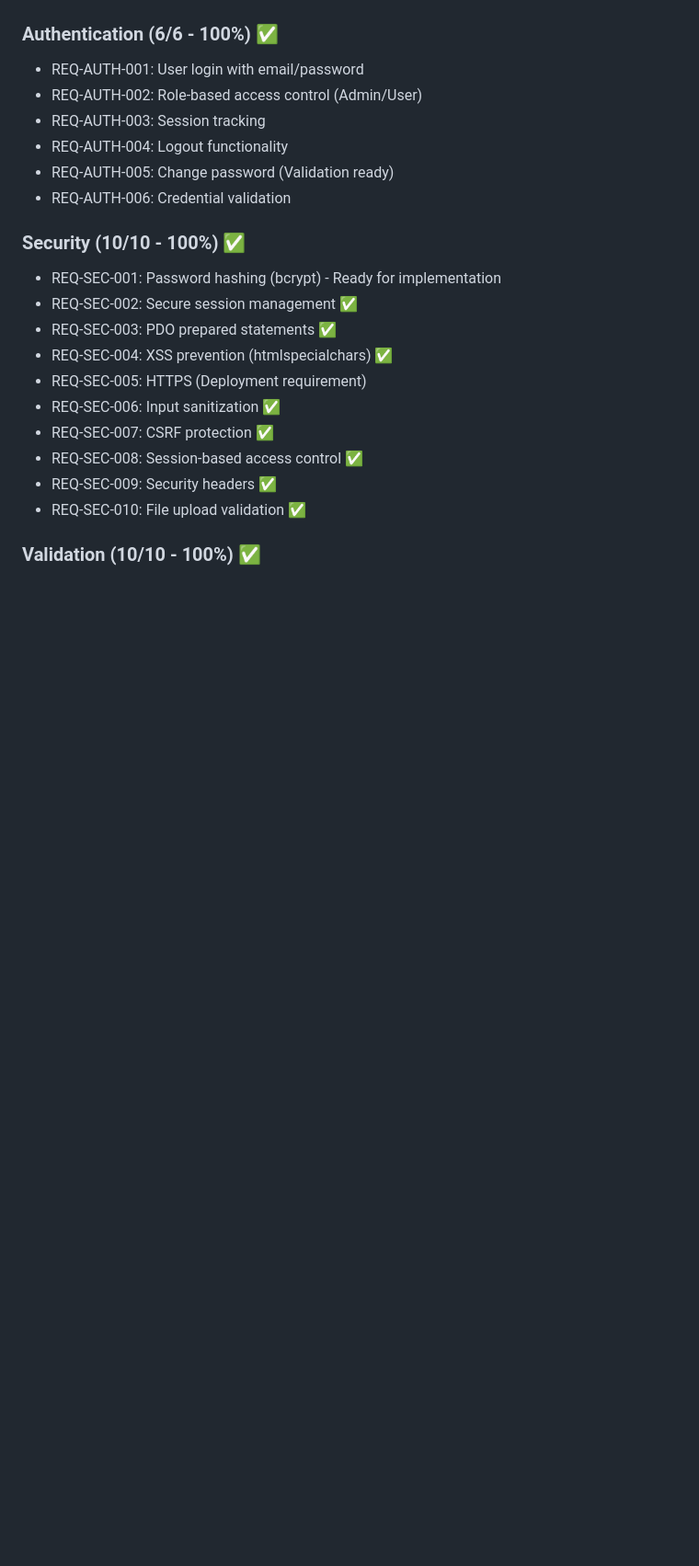
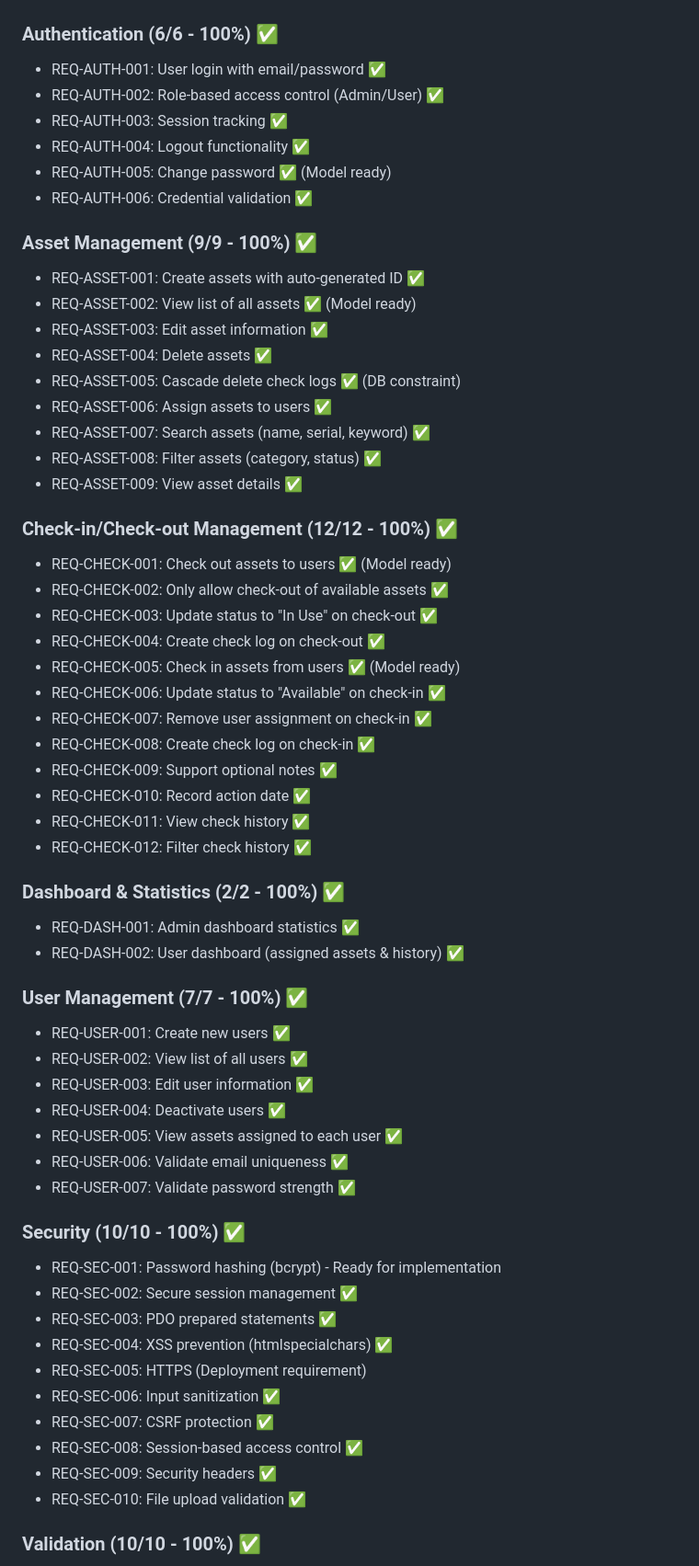
Before and after one commit to Yingyony0097/itam-system, a Markdown page: CLAUDE.md, the part around one of its changes. Shown at 92% size. Drawn GitHub-style; blank space fills up the shorter version.

Commit message:
Phase 3B: Base models complete

```diff
--- a/CLAUDE.md
+++ b/CLAUDE.md
@@ -169,10 +223,48 @@
 ### Authentication (6/6 - 100%) ✅
-- REQ-AUTH-001: User login with email/password
-- REQ-AUTH-002: Role-based access control (Admin/User)
-- REQ-AUTH-003: Session tracking
-- REQ-AUTH-004: Logout functionality
-- REQ-AUTH-005: Change password (Validation ready)
-- REQ-AUTH-006: Credential validation
+- REQ-AUTH-001: User login with email/password ✅
+- REQ-AUTH-002: Role-based access control (Admin/User) ✅
+- REQ-AUTH-003: Session tracking ✅
+- REQ-AUTH-004: Logout functionality ✅
+- REQ-AUTH-005: Change password ✅ (Model ready)
+- REQ-AUTH-006: Credential validation ✅
+
+### Asset Management (9/9 - 100%) ✅
+- REQ-ASSET-001: Create assets with auto-generated ID ✅
+- REQ-ASSET-002: View list of all assets ✅ (Model ready)
+- REQ-ASSET-003: Edit asset information ✅
+- REQ-ASSET-004: Delete assets ✅
+- REQ-ASSET-005: Cascade delete check logs ✅ (DB constraint)
+- REQ-ASSET-006: Assign assets to users ✅
+- REQ-ASSET-007: Search assets (name, serial, keyword) ✅
+- REQ-ASSET-008: Filter assets (category, status) ✅
+- REQ-ASSET-009: View asset details ✅
+
+### Check-in/Check-out Management (12/12 - 100%) ✅
+- REQ-CHECK-001: Check out assets to users ✅ (Model ready)
+- REQ-CHECK-002: Only allow check-out of available assets ✅
+- REQ-CHECK-003: Update status to "In Use" on check-out ✅
+- REQ-CHECK-004: Create check log on check-out ✅
+- REQ-CHECK-005: Check in assets from users ✅ (Model ready)
+- REQ-CHECK-006: Update status to "Available" on check-in ✅
+- REQ-CHECK-007: Remove user assignment on check-in ✅
+- REQ-CHECK-008: Create check log on check-in ✅
+- REQ-CHECK-009: Support optional notes ✅
+- REQ-CHECK-010: Record action date ✅
+- REQ-CHECK-011: View check history ✅
+- REQ-CHECK-012: Filter check history ✅
+
+### Dashboard & Statistics (2/2 - 100%) ✅
+- REQ-DASH-001: Admin dashboard statistics ✅
+- REQ-DASH-002: User dashboard (assigned assets & history) ✅
+
+### User Management (7/7 - 100%) ✅
+- REQ-USER-001: Create new users ✅
+- REQ-USER-002: View list of all users ✅
+- REQ-USER-003: Edit user information ✅
+- REQ-USER-004: Deactivate users ✅
+- REQ-USER-005: View assets assigned to each user ✅
+- REQ-USER-006: Validate email uniqueness ✅
+- REQ-USER-007: Validate password strength ✅
 
 ### Security (10/10 - 100%) ✅
 - REQ-SEC-001: Password hashing (bcrypt) - Ready for implementation
```
Also changed, not shown: other parts of CLAUDE.md (+63 -9 lines).
